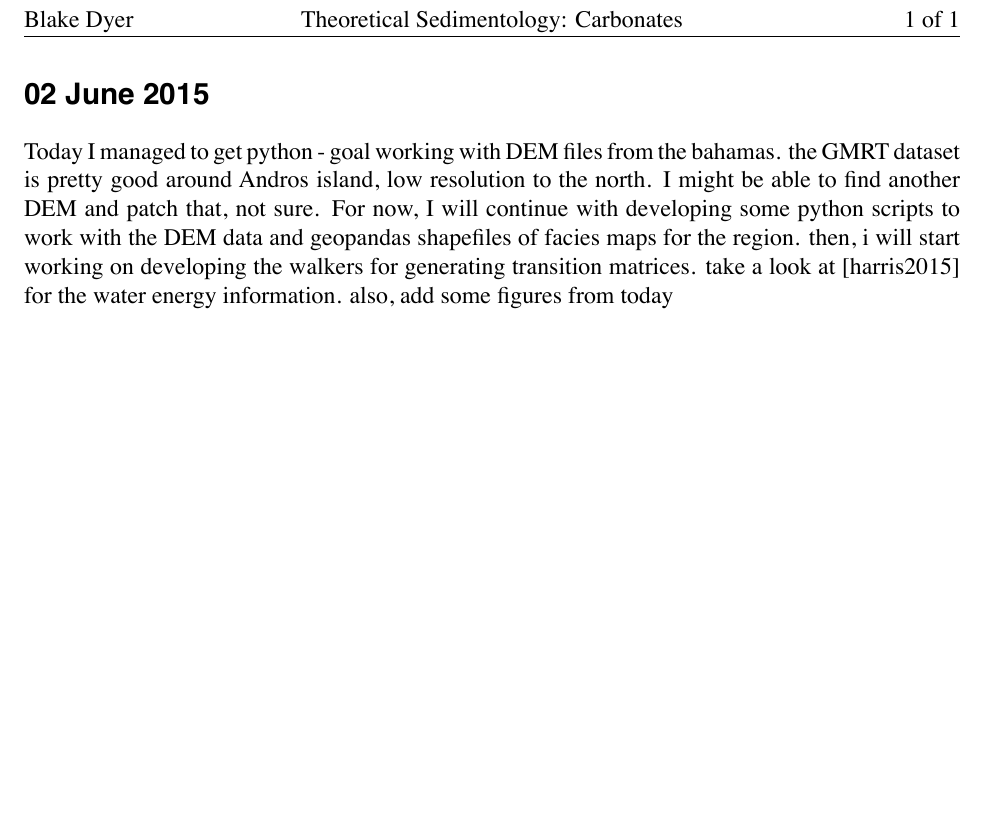
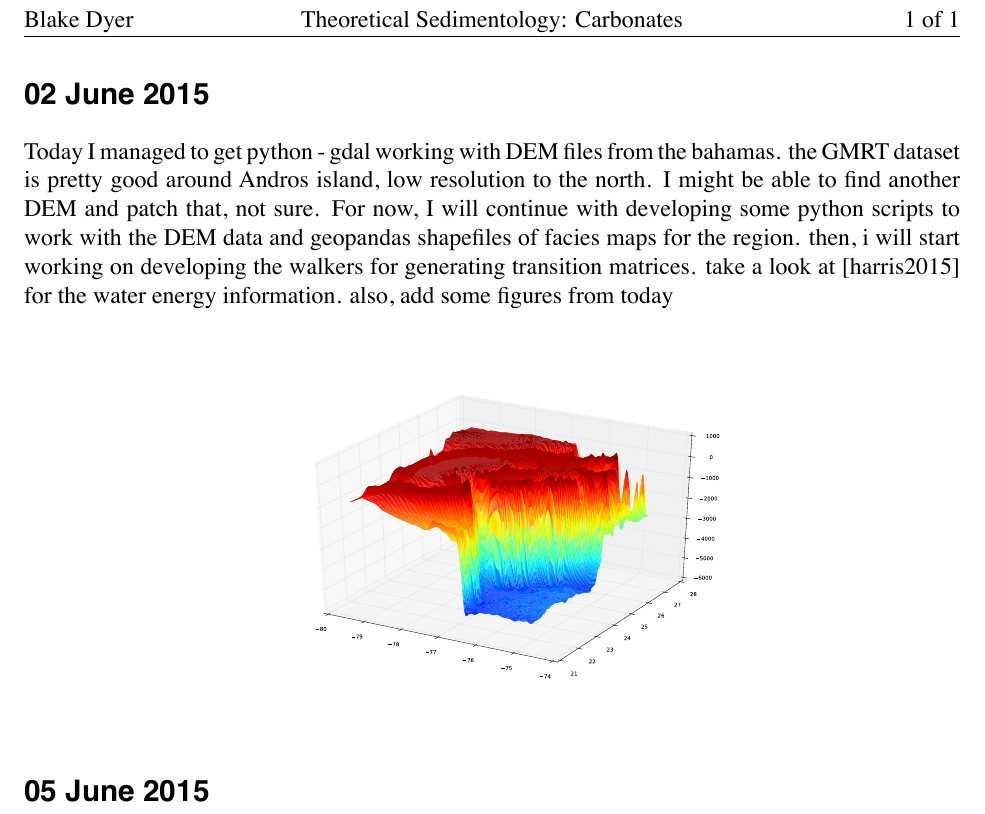
Before and after one commit to bdyer8/Markov, a LaTeX document (Notebook.tex): part of page 2 of 2, cut so that both start at the same text, the shorter picture padded with empty space. The pictures show the PDF file Notebook.pdf that the author committed with the source.

Commit message:
mend
Tinkering

```diff
--- a/Notebook.tex
+++ b/Notebook.tex
@@ -37,10 +38,12 @@
 
 \setcounter{page}{1}
 \section*{\sffamily 02 June 2015}
-Today I managed to get python - goal working with DEM files from the bahamas.  the GMRT dataset is pretty good around Andros island, low resolution to the north.  I might be able to find another DEM and patch that, not sure.  For now, I will continue with developing some python scripts to work with the DEM data and geopandas shapefiles of facies maps for the region.  then, i will start working on developing the walkers for generating transition matrices.  take a look at [harris2015] for the water energy information.  also, add some figures from today
+Today I managed to get python - gdal working with DEM files from the bahamas.  the GMRT dataset is pretty good around Andros island, low resolution to the north.  I might be able to find another DEM and patch that, not sure.  For now, I will continue with developing some python scripts to work with the DEM data and geopandas shapefiles of facies maps for the region.  then, i will start working on developing the walkers for generating transition matrices.  take a look at [harris2015] for the water energy information.  also, add some figures from today
 
-%\begin{center}
-%\includegraphics[width=.99\textwidth]{DEMspline.pdf}
-%\end{center}
+\begin{center}
+\includegraphics[width=.66\textwidth]{bahamasDEMSpline.pdf}
+\end{center}
+
+\section*{\sffamily 05 June 2015}
 
 \end{document}
```
Also changed, not shown: Notebook.pdf, Notebook.tex (1 more changed lines), 1 other file.
